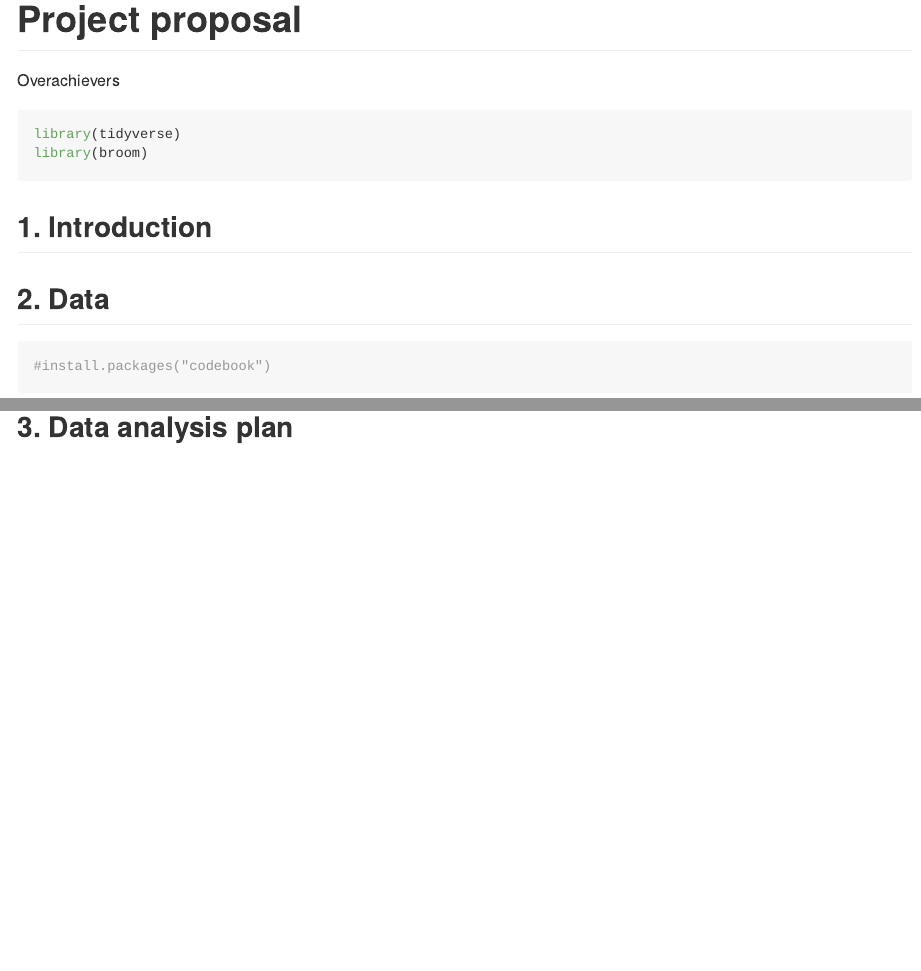
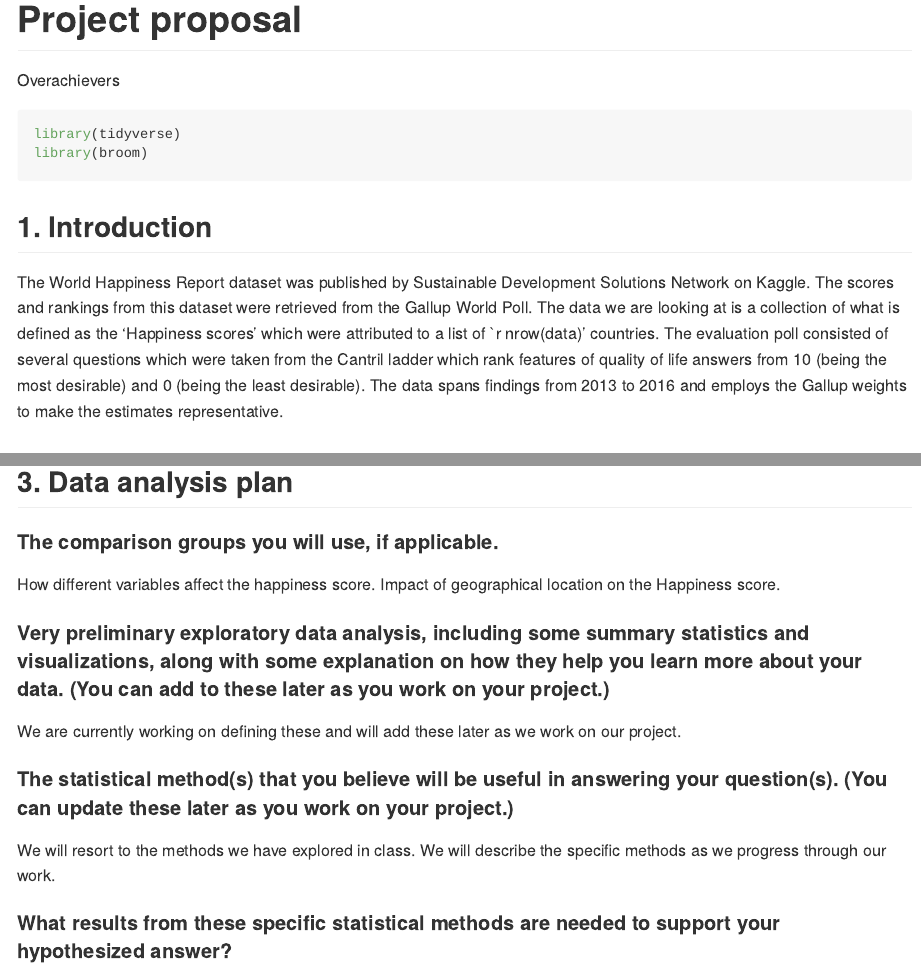
Before and after one commit to DCS-210/project-overachievers, an R Markdown document (proposal/proposal.Rmd): the page in a window 1100 px wide, from its top, and a second part further down, joined at a grey line. Rendered offline with R 4.5, knitr and Pandoc, with nearby package versions; some code elsewhere in the file could not run offline.

Commit message:
Add answers to Section 1 and 3

````diff
--- a/proposal/proposal.Rmd
+++ b/proposal/proposal.Rmd
@@ -10,7 +10,7 @@ library(broom)
 ```
 
 ## 1. Introduction
-
+The World Happiness Report dataset was published by Sustainable Development Solutions Network on Kaggle. The scores and rankings from this dataset were retrieved from the Gallup World Poll. The data we are looking at is a collection of what is defined as the ‘Happiness scores’ which were attributed to a list of `r nrow(data)’ countries. The evaluation poll consisted of several questions which were taken from the Cantril ladder which rank features of quality of life answers from 10 (being the most desirable) and 0 (being the least desirable). The data spans findings from 2013 to 2016 and employs the Gallup weights to make the estimates representative.
 
 ## 2. Data
 
@@ -51,3 +51,15 @@ glimpse(happy2015)
 glimpse(drug)
 ```
 ## 3. Data analysis plan
+#### The comparison groups you will use, if applicable.
+How different variables affect the happiness score. Impact of geographical location on the Happiness score.
+
+#### Very preliminary exploratory data analysis, including some summary statistics and visualizations, along with some explanation on how they help you learn more about your data. (You can add to these later as you work on your project.)
+
+We are currently working on defining these and will add these later as we work on our project.
+
+#### The statistical method(s) that you believe will be useful in answering your question(s). (You can update these later as you work on your project.)
+
+We will resort to the methods we have explored in class. We will describe the specific methods as we progress through our work.
+
+#### What results from these specific statistical methods are needed to support your hypothesized answer?
````
